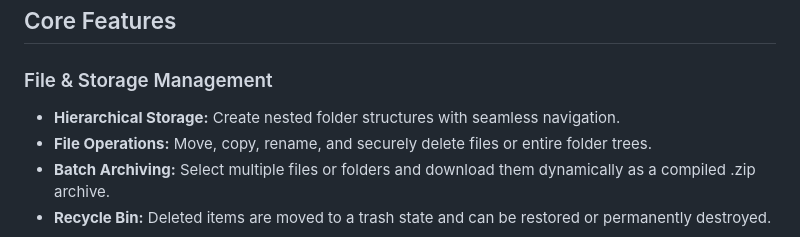
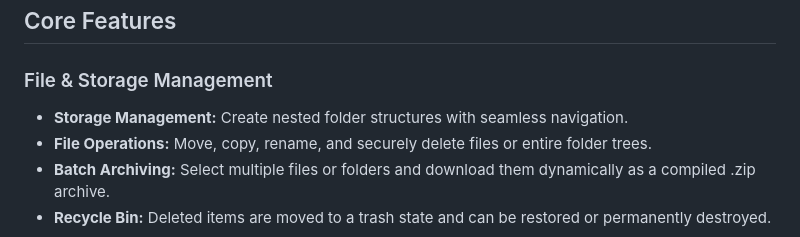
Before and after one commit to Ravjit-singh/rcloud, a Markdown page: README.md, the part around the change. Drawn GitHub-style.

Commit message:
minor readme

```diff
--- a/README.md
+++ b/README.md
@@ -33,7 +33,7 @@ R Cloud follows a monolithic, client-server architecture with hardware-accelerat
 ## Core Features
 
 ### File & Storage Management
- * **Hierarchical Storage:** Create nested folder structures with seamless navigation.
+ * **Storage Management:** Create nested folder structures with seamless navigation.
  * **File Operations:** Move, copy, rename, and securely delete files or entire folder trees.
  * **Batch Archiving:** Select multiple files or folders and download them dynamically as a compiled .zip archive.
  * **Recycle Bin:** Deleted items are moved to a trash state and can be restored or permanently destroyed.
```
